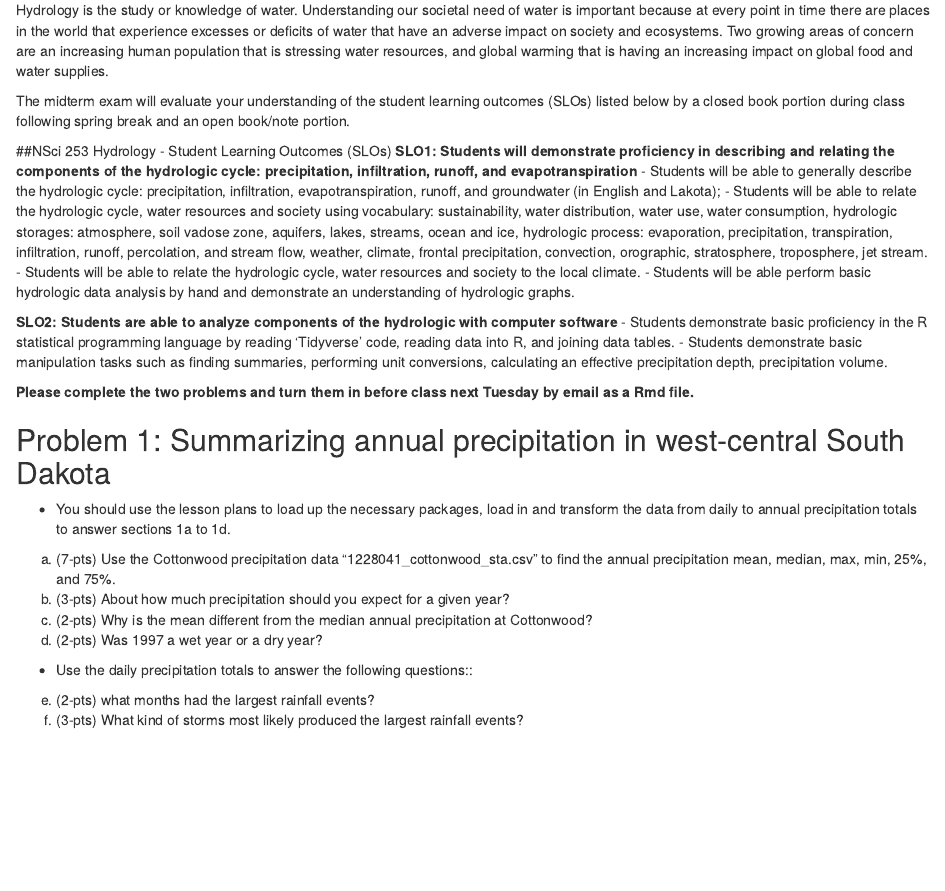
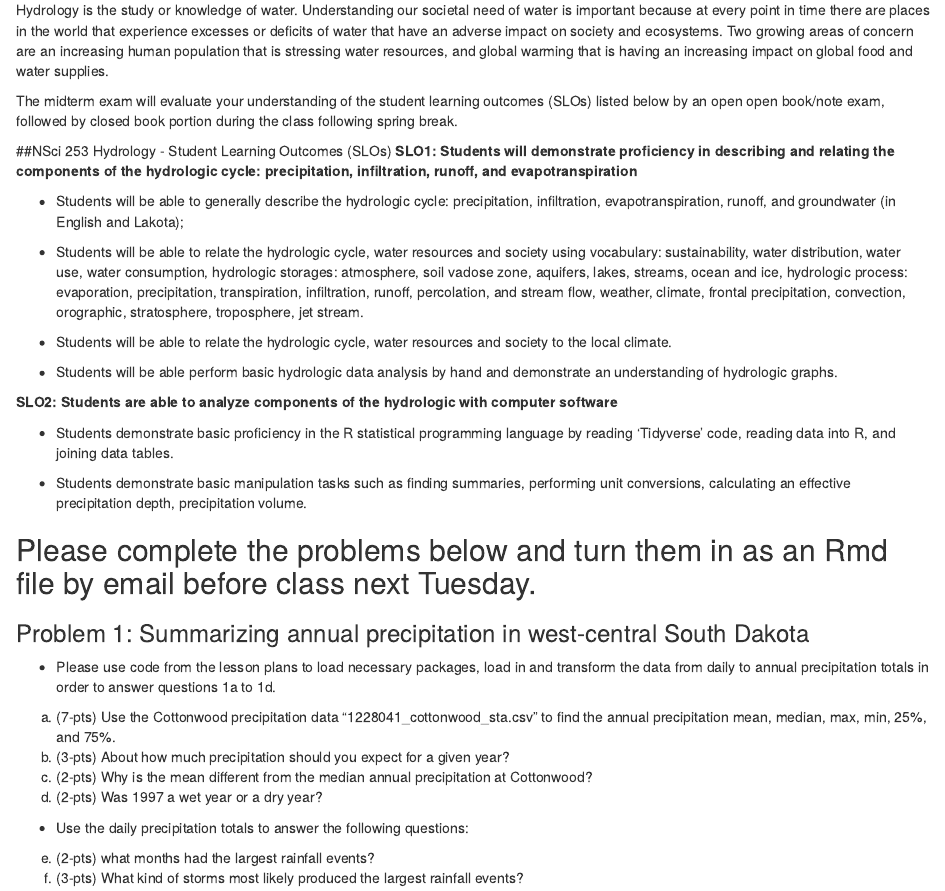
Before and after one commit to cjtinant/NSci253_Notes, an R Markdown document (NSci253-MidtermExam-Sp18-student.Rmd): the page in a window 1100 px wide, from 180 px down. Rendered offline with R 4.5, knitr and Pandoc, with nearby package versions.

Commit message:
minor edits of midterm exam

```diff
--- a/NSci253-MidtermExam-Sp18-student.Rmd
+++ b/NSci253-MidtermExam-Sp18-student.Rmd
@@ -12,28 +12,35 @@ knitr::opts_chunk$set(echo = TRUE)
 ## Orientation
 Hydrology is the study or knowledge of water.  Understanding our societal need of water is important because at every point in time there are places in the world that experience excesses or deficits of water that have an adverse impact on society and ecosystems.  Two growing areas of concern are an increasing human population that is stressing water resources, and global warming that is having an increasing impact on global food and water supplies.
 
-The midterm exam will evaluate your understanding of the student learning outcomes (SLOs) listed below by a closed book portion during class following spring break and an open book/note portion.
+The midterm exam will evaluate your understanding of the student learning outcomes (SLOs) listed below by an open open book/note exam, followed by closed book portion during the class following spring break.
 
 ##NSci 253 Hydrology - Student Learning Outcomes (SLOs)
 **SLO1: Students will demonstrate proficiency in describing and relating the components of the hydrologic cycle: precipitation, infiltration, runoff, and evapotranspiration**
+
 - Students will be able to generally describe the hydrologic cycle: precipitation, infiltration, evapotranspiration, runoff, and groundwater (in English and Lakota);
+
 - Students will be able to relate the hydrologic cycle, water resources and society using vocabulary: sustainability, water distribution, water use, water consumption, hydrologic storages: atmosphere, soil vadose zone, aquifers, lakes, streams, ocean and ice, hydrologic process: evaporation, precipitation, transpiration, infiltration, runoff, percolation, and stream flow, weather, climate, frontal precipitation, convection, orographic, stratosphere, troposphere, jet stream.
+
 - Students will be able to relate the hydrologic cycle, water resources and society to the local climate.
+
 - Students will be able perform basic hydrologic data analysis by hand and demonstrate an understanding of hydrologic graphs.
 
 **SLO2: Students are able to analyze components of the hydrologic with computer software**
+
 - Students demonstrate basic proficiency in the R statistical programming language by reading 'Tidyverse' code, reading data into R, and joining data tables.
+
 - Students demonstrate basic manipulation tasks such as finding summaries, performing unit conversions, calculating an effective precipitation depth, precipitation volume.
 
-**Please complete the two problems and turn them in before class next Tuesday by email as a Rmd file.**
+## Please complete the problems below and turn them in as an Rmd file by email before class next Tuesday.
 
-## Problem 1: Summarizing annual precipitation in west-central South Dakota
-- You should use the lesson plans to load up the necessary packages, load in and transform the data from daily to annual precipitation totals to answer sections 1a to 1d.
+### Problem 1: Summarizing annual precipitation in west-central South Dakota
+- Please use code from the lesson plans to load necessary packages, load in and transform the data from daily to annual precipitation totals in order to answer questions 1a to 1d.
 a. (7-pts) Use the Cottonwood precipitation data "1228041_cottonwood_sta.csv" to find the annual precipitation mean, median, max, min, 25%, and 75%.
 b. (3-pts) About how much precipitation should you expect for a given year?
 c. (2-pts) Why is the mean different from the median annual precipitation at Cottonwood?
 d. (2-pts) Was 1997 a wet year or a dry year?
-- Use the daily precipitation totals to answer the following questions::
+
+- Use the daily precipitation totals to answer the following questions:
 e. (2-pts)  what months had the largest rainfall events?
 f. (3-pts) What kind of storms most likely produced the largest rainfall events?
 
```
Also changed, not shown: NSci253-MidtermExam-Sp18-student.Rmd (6 more changed lines).
